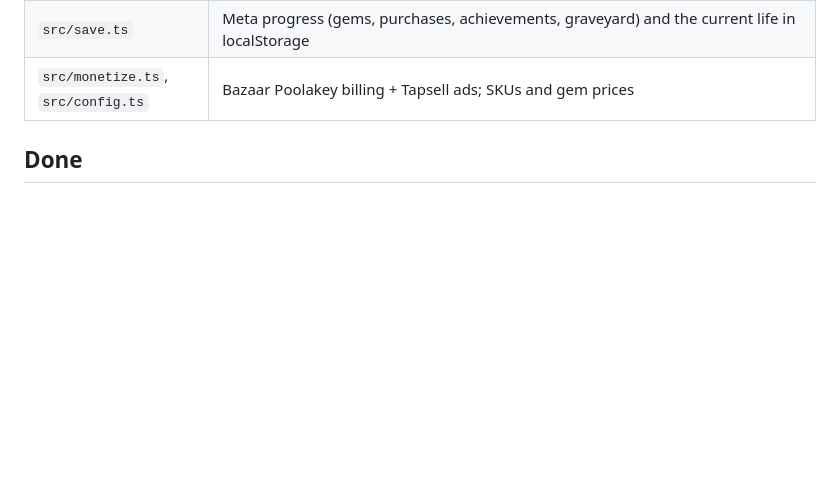
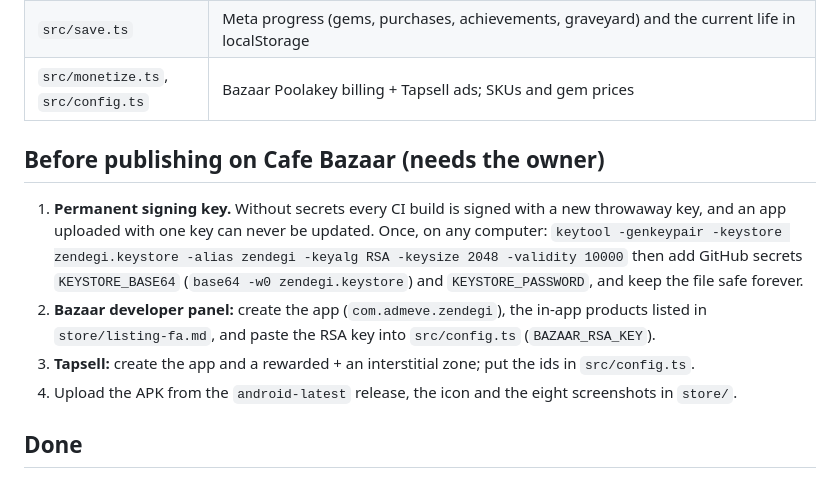
Before and after one commit to AdmEve/game1, a Markdown page: PROGRESS.md, the part around the change. Drawn GitHub-style; blank space fills up the shorter version.

Commit message:
Publishing checklist in PROGRESS.md
Spell out what only the owner can do before the first Cafe Bazaar
upload: a permanent signing key in GitHub secrets (otherwise the app can
never be updated), the Bazaar products and RSA key, and the Tapsell ids.

Co-Authored-By: Claude Opus 5.5 <noreply@anthropic.com>
Claude-Session: https://claude.ai/code/session_01NTuNGZiLkt8U3CCQBfLqTn

```diff
--- a/PROGRESS.md
+++ b/PROGRESS.md
@@ -22,6 +22,18 @@ Read this first when resuming. Design: `docs/design.md`. Market research: `docs/
 | `src/ui/` | DOM UI: `game.ts` (main screen), `flow.ts` (event modals), `tabs.ts` (sheets), `death.ts` (obituary + share), `menu.ts` (home, new life, shop, achievements, graveyard, god mode) |
 | `src/save.ts` | Meta progress (gems, purchases, achievements, graveyard) and the current life in localStorage |
 | `src/monetize.ts`, `src/config.ts` | Bazaar Poolakey billing + Tapsell ads; SKUs and gem prices |
+
+## Before publishing on Cafe Bazaar (needs the owner)
+
+1. **Permanent signing key.** Without secrets every CI build is signed with a new throwaway key, and an app
+   uploaded with one key can never be updated. Once, on any computer:
+   `keytool -genkeypair -keystore zendegi.keystore -alias zendegi -keyalg RSA -keysize 2048 -validity 10000`
+   then add GitHub secrets `KEYSTORE_BASE64` (`base64 -w0 zendegi.keystore`) and `KEYSTORE_PASSWORD`, and keep
+   the file safe forever.
+2. **Bazaar developer panel:** create the app (`com.admeve.zendegi`), the in-app products listed in
+   `store/listing-fa.md`, and paste the RSA key into `src/config.ts` (`BAZAAR_RSA_KEY`).
+3. **Tapsell:** create the app and a rewarded + an interstitial zone; put the ids in `src/config.ts`.
+4. Upload the APK from the `android-latest` release, the icon and the eight screenshots in `store/`.
 
 ## Done
 
```
